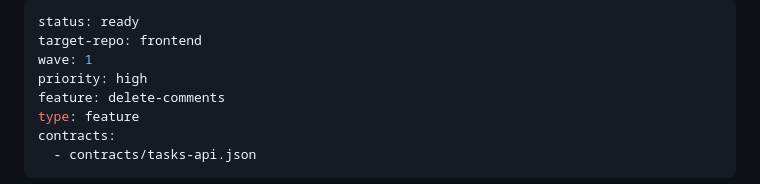
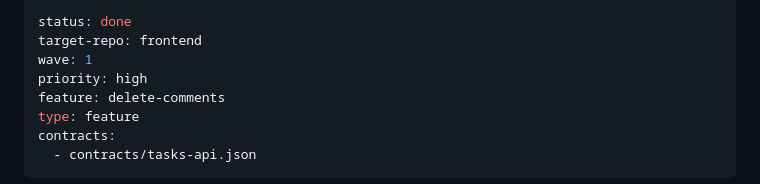
Before and after one commit to ChristianJensen/tasks-control-plane, a Markdown page: queue/delete-comments/wave-1-frontend-delete-comment-ui.md, the part around the change. Rendered like a GitHub page.

Commit message:
done: wave-1-frontend-delete-comment-ui.md

```diff
--- a/queue/delete-comments/wave-1-frontend-delete-comment-ui.md
+++ b/queue/delete-comments/wave-1-frontend-delete-comment-ui.md
@@ -1,5 +1,5 @@
 ---
-status: ready
+status: done
 target-repo: frontend
 wave: 1
 priority: high
```
